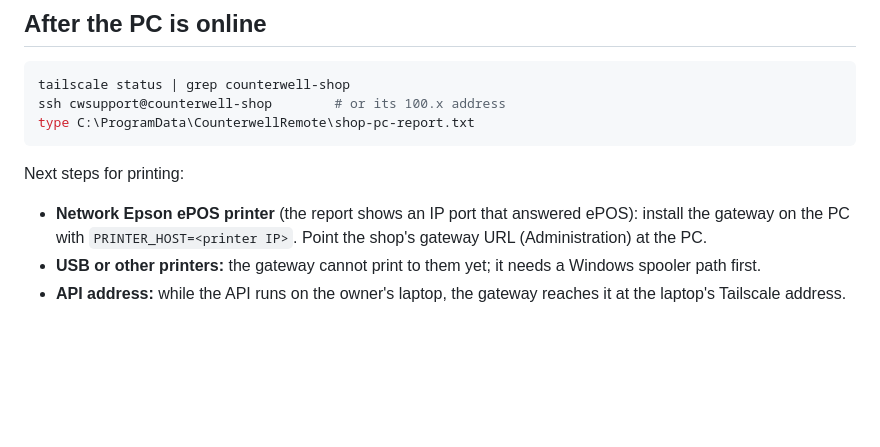
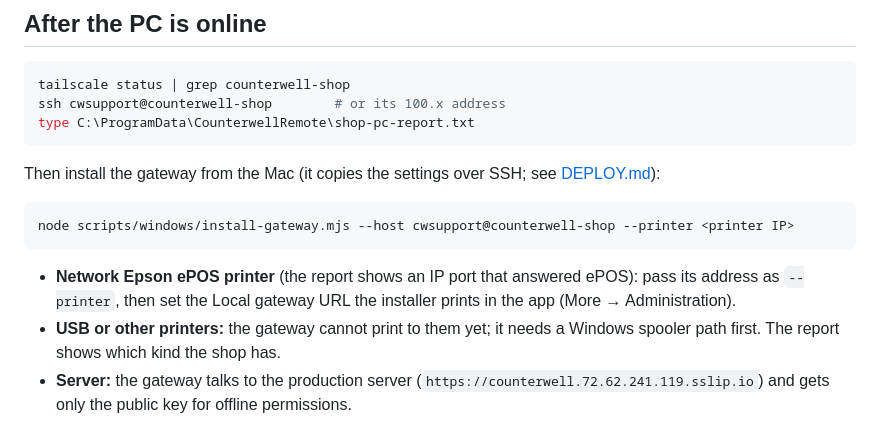
Before and after one commit to harshit0605/voice_reciepts, a Markdown page: docs/SHOP-PC-SETUP.md, the part around the change. Drawn GitHub-style; blank space fills up the shorter version.

Commit message:
Point the shop PC guide at the gateway installer and the production server
Co-Authored-By: Claude Opus 5.5 <noreply@anthropic.com>

````diff
--- a/docs/SHOP-PC-SETUP.md
+++ b/docs/SHOP-PC-SETUP.md
@@ -71,8 +71,12 @@ ssh cwsupport@counterwell-shop        # or its 100.x address
 type C:\ProgramData\CounterwellRemote\shop-pc-report.txt
 ```
 
-Next steps for printing:
+Then install the gateway from the Mac (it copies the settings over SSH; see [DEPLOY.md](DEPLOY.md#7-the-shop-pc-gateway)):
 
-- **Network Epson ePOS printer** (the report shows an IP port that answered ePOS): install the gateway on the PC with `PRINTER_HOST=<printer IP>`. Point the shop's gateway URL (Administration) at the PC.
-- **USB or other printers:** the gateway cannot print to them yet; it needs a Windows spooler path first.
-- **API address:** while the API runs on the owner's laptop, the gateway reaches it at the laptop's Tailscale address.
+```bash
+node scripts/windows/install-gateway.mjs --host cwsupport@counterwell-shop --printer <printer IP>
+```
+
+- **Network Epson ePOS printer** (the report shows an IP port that answered ePOS): pass its address as `--printer`, then set the Local gateway URL the installer prints in the app (More → Administration).
+- **USB or other printers:** the gateway cannot print to them yet; it needs a Windows spooler path first. The report shows which kind the shop has.
+- **Server:** the gateway talks to the production server (`https://counterwell.72.62.241.119.sslip.io`) and gets only the public key for offline permissions.
````
